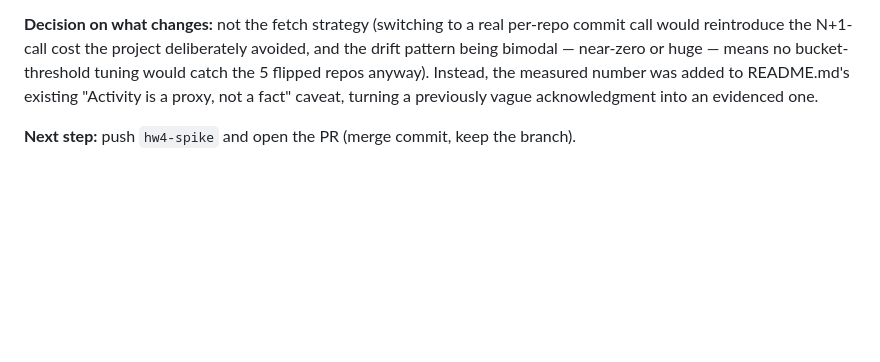
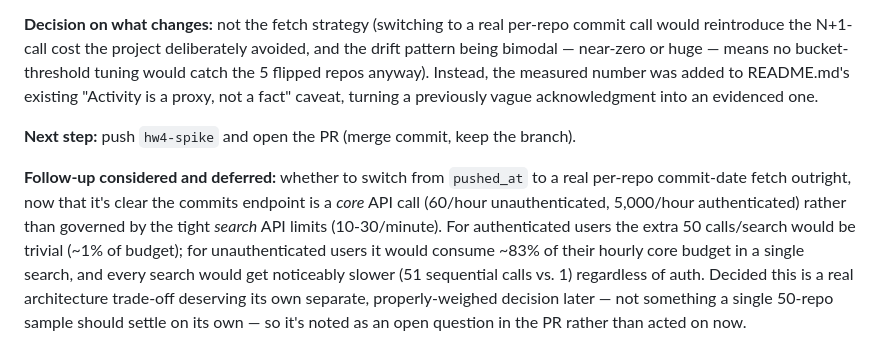
Before and after one commit to esst-prog2/RepoScout, a Markdown page: AGENTS.md, the part around the change. Rendered like a GitHub page; blank space fills up the shorter version.

Commit message:
Log the deferred switch-to-real-commit-dates follow-up
Notes the trade-off considered after the spike answer: core API
limits are generous enough to make 50 extra per-search calls cheap
for authenticated users, but costly for unauthenticated ones and
slower regardless of auth. Deferred as its own future decision
rather than acted on within this spike.

Co-Authored-By: Claude Sonnet 5 <noreply@anthropic.com>

```diff
--- a/AGENTS.md
+++ b/AGENTS.md
@@ -150,3 +150,5 @@ This confirms the concern: `pushed_at` is not the same thing as "last commit," a
 **Decision on what changes:** not the fetch strategy (switching to a real per-repo commit call would reintroduce the N+1-call cost the project deliberately avoided, and the drift pattern being bimodal — near-zero or huge — means no bucket-threshold tuning would catch the 5 flipped repos anyway). Instead, the measured number was added to README.md's existing "Activity is a proxy, not a fact" caveat, turning a previously vague acknowledgment into an evidenced one.
 
 **Next step:** push `hw4-spike` and open the PR (merge commit, keep the branch).
+
+**Follow-up considered and deferred:** whether to switch from `pushed_at` to a real per-repo commit-date fetch outright, now that it's clear the commits endpoint is a *core* API call (60/hour unauthenticated, 5,000/hour authenticated) rather than governed by the tight *search* API limits (10-30/minute). For authenticated users the extra 50 calls/search would be trivial (~1% of budget); for unauthenticated users it would consume ~83% of their hourly core budget in a single search, and every search would get noticeably slower (51 sequential calls vs. 1) regardless of auth. Decided this is a real architecture trade-off deserving its own separate, properly-weighed decision later — not something a single 50-repo sample should settle on its own — so it's noted as an open question in the PR rather than acted on now.
```
